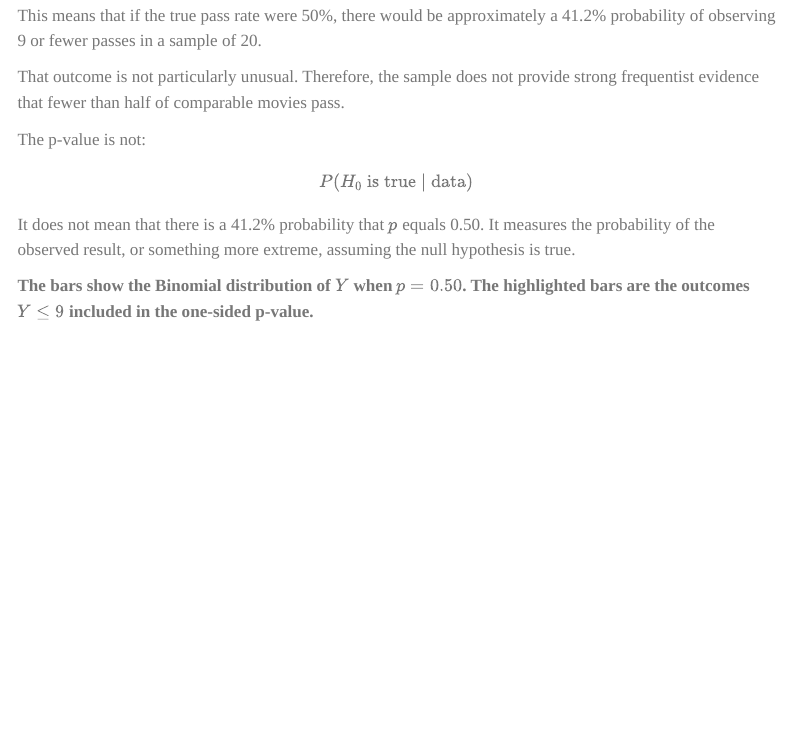
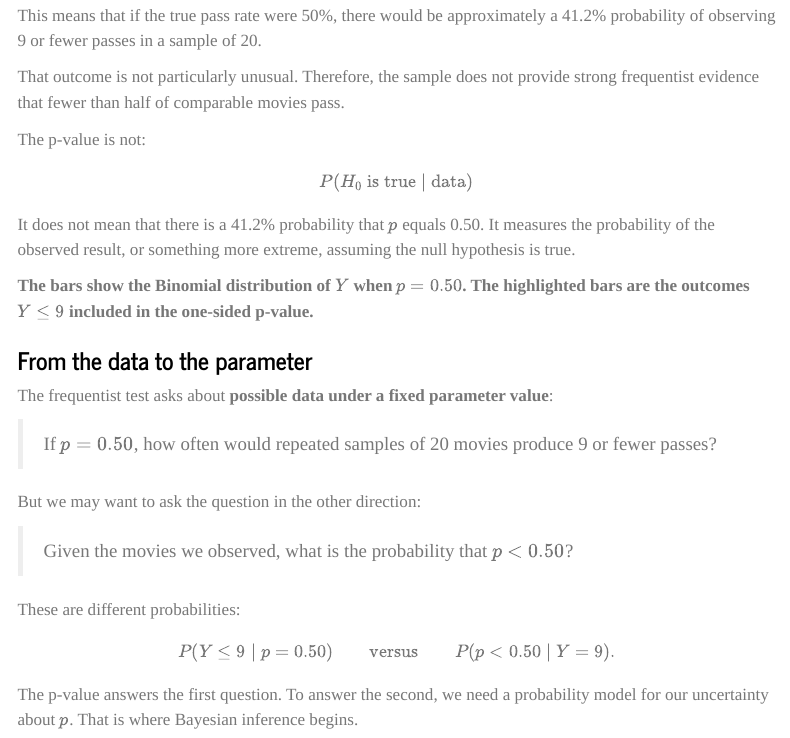
Before and after one commit to nabiiinabi/tailored-proj, a Quarto document (section-5.qmd): the page in a window 1100 px wide, from 1260 px down. Rendered offline with R 4.5, knitr and Pandoc in place of Quarto, with nearby package versions; the code chunks are not run, so their results and figures are left out; menus at the side of the page are left out.

Commit message:
add subsection for clarity and make transition smoother between frequentist and bayesian

````diff
--- a/section-5.qmd
+++ b/section-5.qmd
@@ -146,3 +146,23 @@ It does not mean that there is a 41.2% probability that $p$ equals 0.50. It meas
 ```
 
 :::
+
+### From the data to the parameter
+
+The frequentist test asks about **possible data under a fixed parameter value**:
+
+> If $p=0.50$, how often would repeated samples of 20 movies produce 9 or fewer passes?
+
+But we may want to ask the question in the other direction:
+
+> Given the movies we observed, what is the probability that $p<0.50$?
+
+These are different probabilities:
+
+$$
+P(Y\leq9\mid p=0.50)
+\qquad\text{versus}\qquad
+P(p<0.50\mid Y=9).
+$$
+
+The p-value answers the first question. To answer the second, we need a probability model for our uncertainty about $p$. That is where Bayesian inference begins.
````
Also changed, not shown: section-6-7.qmd (+1 -0 lines), docs/search.json, 3 other files.
